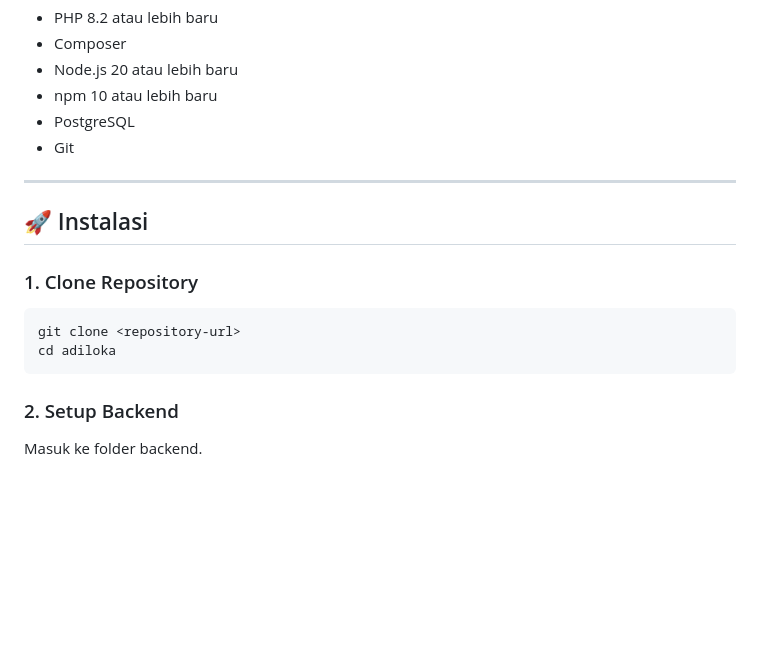
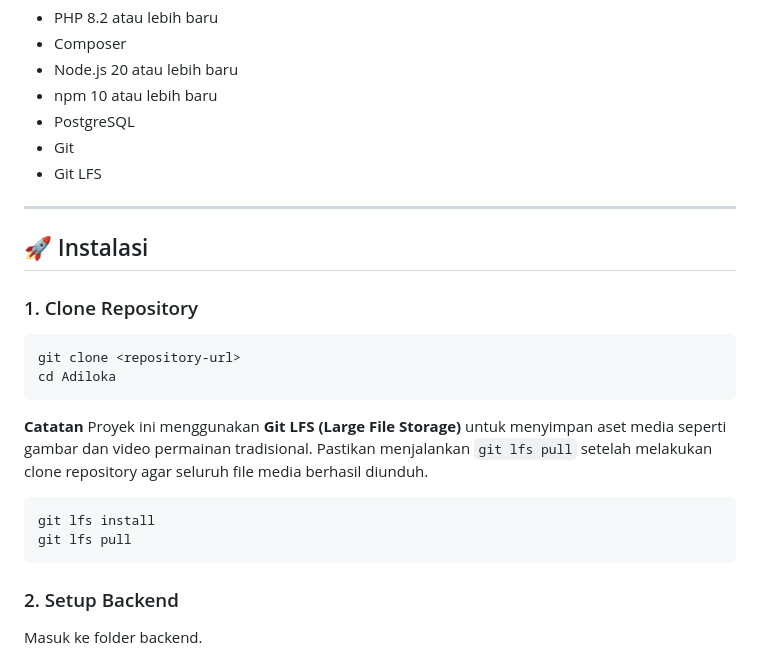
Before and after one commit to DarrTimothy/ADILOKA, a Markdown page: README.md, the part around the change. Drawn GitHub-style; blank space fills up the shorter version.

Commit message:
update readme for git lfs

````diff
--- a/README.md
+++ b/README.md
@@ -65,6 +65,7 @@ Pastikan perangkat telah terpasang:
 - npm 10 atau lebih baru
 - PostgreSQL
 - Git
+- Git LFS
 
 ---
 
@@ -74,7 +75,15 @@ Pastikan perangkat telah terpasang:
 
 ```bash
 git clone <repository-url>
-cd adiloka
+cd Adiloka
+```
+
+**Catatan**
+Proyek ini menggunakan **Git LFS (Large File Storage)** untuk menyimpan aset media seperti gambar dan video permainan tradisional. Pastikan menjalankan `git lfs pull` setelah melakukan clone repository agar seluruh file media berhasil diunduh.
+
+```bash
+git lfs install
+git lfs pull
 ```
 
 ### 2. Setup Backend
````
